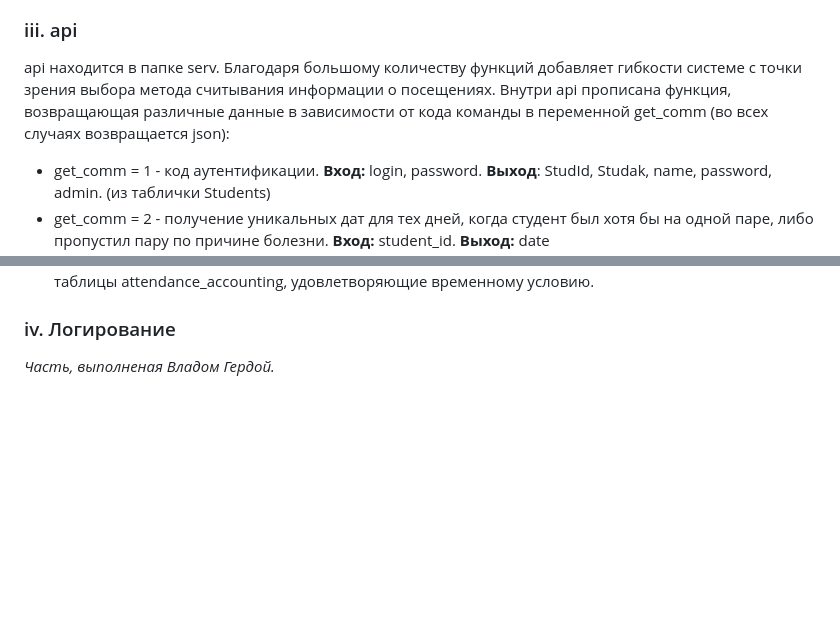
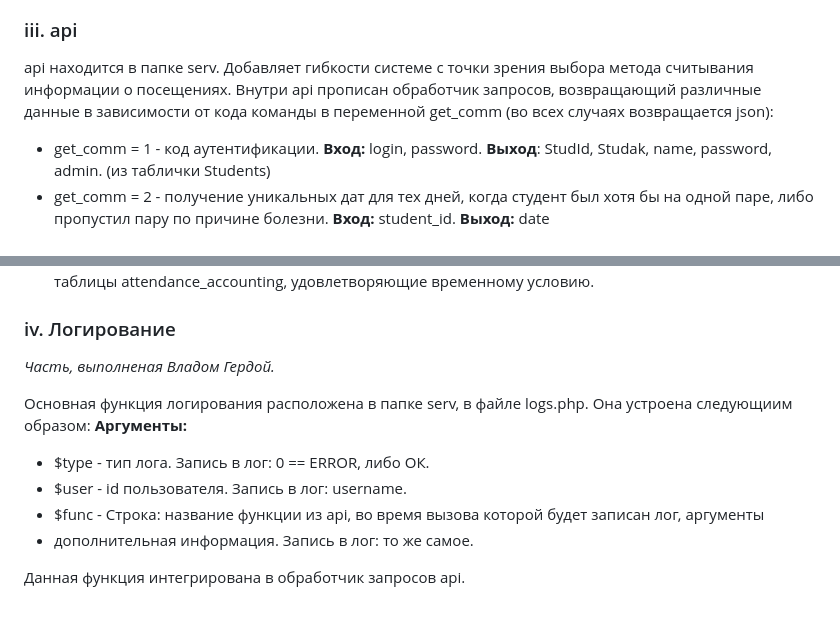
Before and after one commit to Kar1ch/attendance_web_app, a Markdown page: Техническое описание.md, 2 parts joined by grey strips. GitHub-like rendering; blank space fills up the shorter version.

Commit message:
final update Техническое описание.md

```diff
--- a/Техническое описание.md
+++ b/Техническое описание.md
@@ -27,7 +27,7 @@
 
 ### iii. api
 
-api находится в папке serv. Благодаря большому количеству функций добавляет гибкости системе с точки зрения выбора метода считывания информации о посещениях. Внутри api прописана функция, возвращающая различные данные в зависимости от кода команды в переменной get_comm (во всех случаях возвращается json):
+api находится в папке serv. Добавляет гибкости системе с точки зрения выбора метода считывания информации о посещениях. Внутри api прописан обработчик запросов, возвращающий различные данные в зависимости от кода команды в переменной get_comm (во всех случаях возвращается json):
 
 - get_comm = 1 - код аутентификации. **Вход:** login, password. **Выход**: StudId, Studak, name, password, admin. (из таблички Students)
 - get_comm = 2 - получение уникальных дат для тех дней, когда студент был хотя бы на одной паре, либо пропустил пару по причине болезни. **Вход:** student_id. **Выход:** date
@@ -40,3 +40,12 @@ api находится в папке serv. Благодаря большому
 
 ### iv. Логирование
 _Часть, выполненая Владом Гердой._
+
+Основная функция логирования расположена в папке serv, в файле logs.php. Она устроена следующиим образом:
+**Аргументы:**
+- $type - тип лога. Запись в лог: 0 == ERROR, либо ОК.
+- $user - id пользователя. Запись в лог: username.
+- $func - Строка: название функции из api, во время вызова которой будет записан лог, аргументы
+- дополнительная информация. Запись в лог: то же самое.
+
+Данная функция интегрирована в обработчик запросов api.
```
